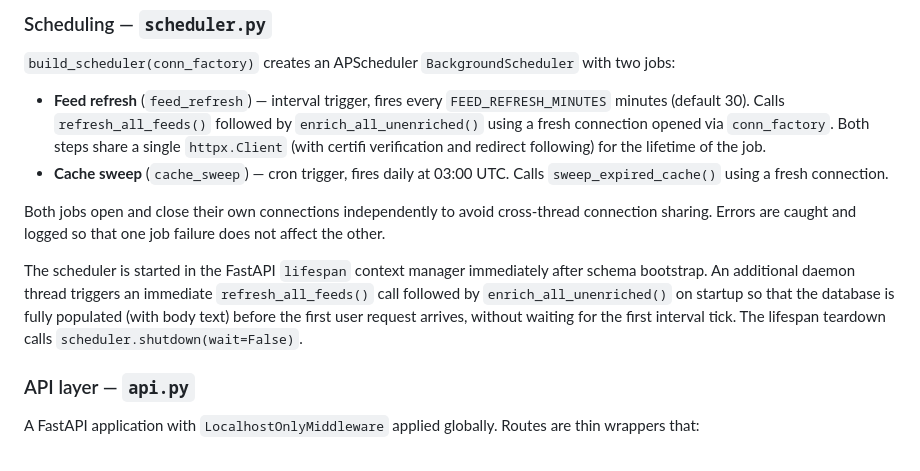
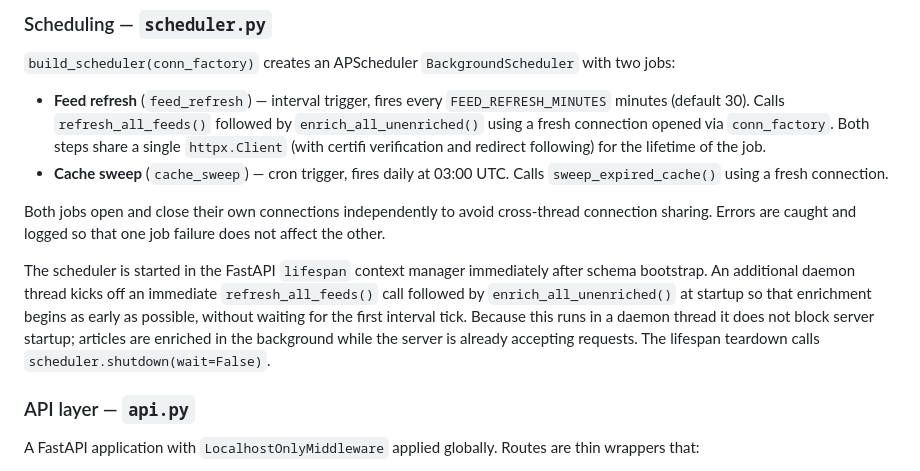
Before and after one commit to AruneemB/voce, a Markdown page: docs/ARCHITECTURE.md, the part around the change. Drawn GitHub-style.

Commit message:
docs(architecture): correct startup enrichment description
The previous wording implied the database is fully populated before
the first user request arrives. In practice, enrichment runs in a
daemon thread and does not block server startup -- articles are enriched
in the background while the server is already serving requests. Update
the sentence to say enrichment kicks off immediately at startup rather
than implying it completes before requests are handled.

```diff
--- a/docs/ARCHITECTURE.md
+++ b/docs/ARCHITECTURE.md
@@ -142,7 +142,7 @@ The `last_played_at` field in `audio_cache` is updated on every cache hit. `swee
 
 Both jobs open and close their own connections independently to avoid cross-thread connection sharing. Errors are caught and logged so that one job failure does not affect the other.
 
-The scheduler is started in the FastAPI `lifespan` context manager immediately after schema bootstrap. An additional daemon thread triggers an immediate `refresh_all_feeds()` call followed by `enrich_all_unenriched()` on startup so that the database is fully populated (with body text) before the first user request arrives, without waiting for the first interval tick. The lifespan teardown calls `scheduler.shutdown(wait=False)`.
+The scheduler is started in the FastAPI `lifespan` context manager immediately after schema bootstrap. An additional daemon thread kicks off an immediate `refresh_all_feeds()` call followed by `enrich_all_unenriched()` at startup so that enrichment begins as early as possible, without waiting for the first interval tick. Because this runs in a daemon thread it does not block server startup; articles are enriched in the background while the server is already accepting requests. The lifespan teardown calls `scheduler.shutdown(wait=False)`.
 
 ### API layer — `api.py`
 
```
